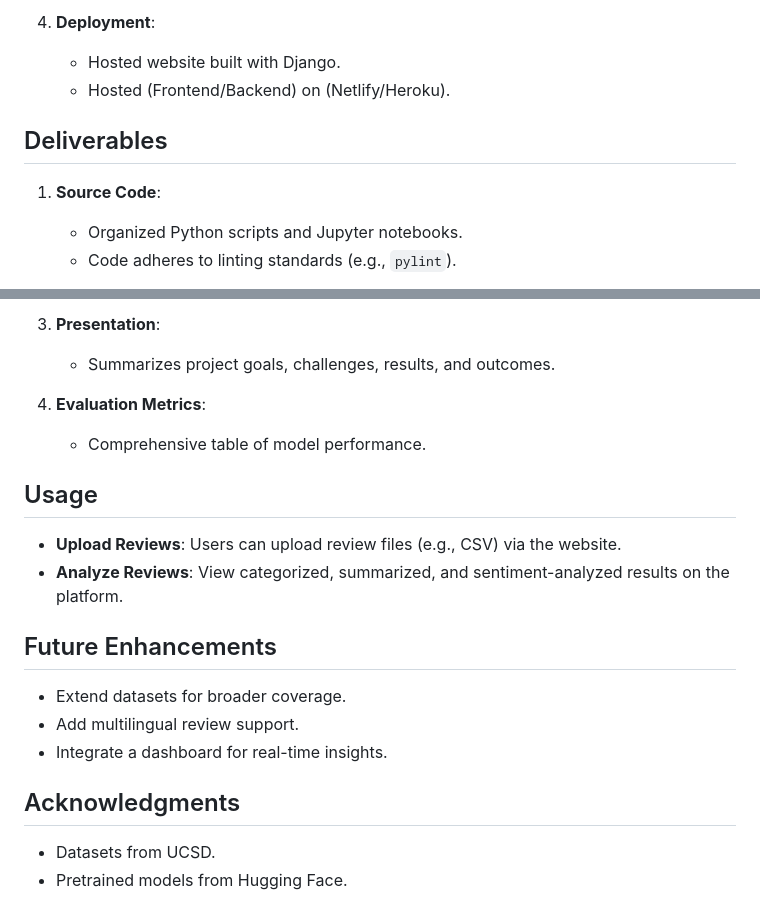
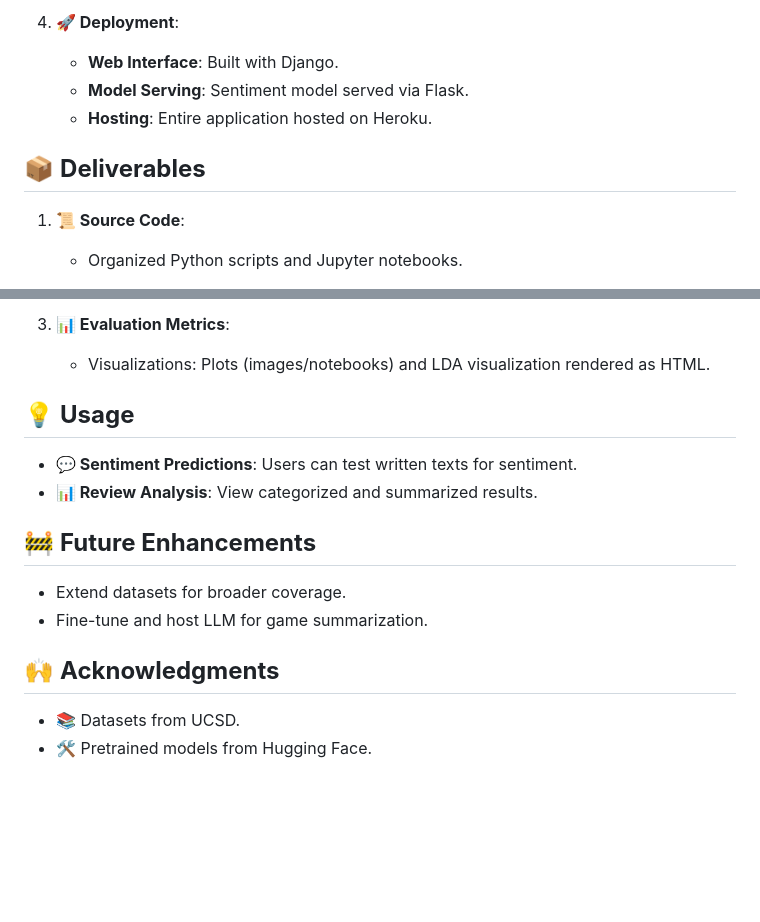
Before and after one commit to Senimtra/robo-reviews, a Markdown page: README.md, 2 parts joined by grey strips. Rendered like a GitHub page; blank space fills up the shorter version.

```diff
--- a/README.md
+++ b/README.md
@@ -63,11 +69,11 @@ root/
 
-4. **Deployment**:
-   - Hosted website built with Django.
-   - Hosted (Frontend/Backend) on (Netlify/Heroku).
+4. **🚀 Deployment**:
+   - **Web Interface**: Built with Django.
+   - **Model Serving**: Sentiment model served via Flask.
+   - **Hosting**: Entire application hosted on Heroku.
 
-## Deliverables
+## 📦 **Deliverables**
 
-1. **Source Code**:
+1. **📜 Source Code**:
    - Organized Python scripts and Jupyter notebooks.
-   - Code adheres to linting standards (e.g., `pylint`).
 
@@ -76,22 +82,18 @@ root/
 
-3. **Presentation**:
-   - Summarizes project goals, challenges, results, and outcomes.
+3. **📊 Evaluation Metrics**:
+   - Visualizations: Plots (images/notebooks) and LDA visualization rendered as HTML.
 
-4. **Evaluation Metrics**:
-   - Comprehensive table of model performance.
+## 💡 **Usage**
 
-## Usage
+- **💬 Sentiment Predictions**: Users can test written texts for sentiment.
+- **📊 Review Analysis**: View categorized and summarized results.
 
-- **Upload Reviews**: Users can upload review files (e.g., CSV) via the website.
-- **Analyze Reviews**: View categorized, summarized, and sentiment-analyzed results on the platform.
-
-## Future Enhancements
+## 🚧 **Future Enhancements**
 
 - Extend datasets for broader coverage.
-- Add multilingual review support.
-- Integrate a dashboard for real-time insights.
+- Fine-tune and host LLM for game summarization.
 
-## Acknowledgments
+## 🙌 **Acknowledgments**
 
-- Datasets from UCSD.
-- Pretrained models from Hugging Face.
+- 📚 Datasets from UCSD.
+- 🛠️ Pretrained models from Hugging Face.
```
Also changed, not shown: other parts of README.md (+43 -37 lines).
